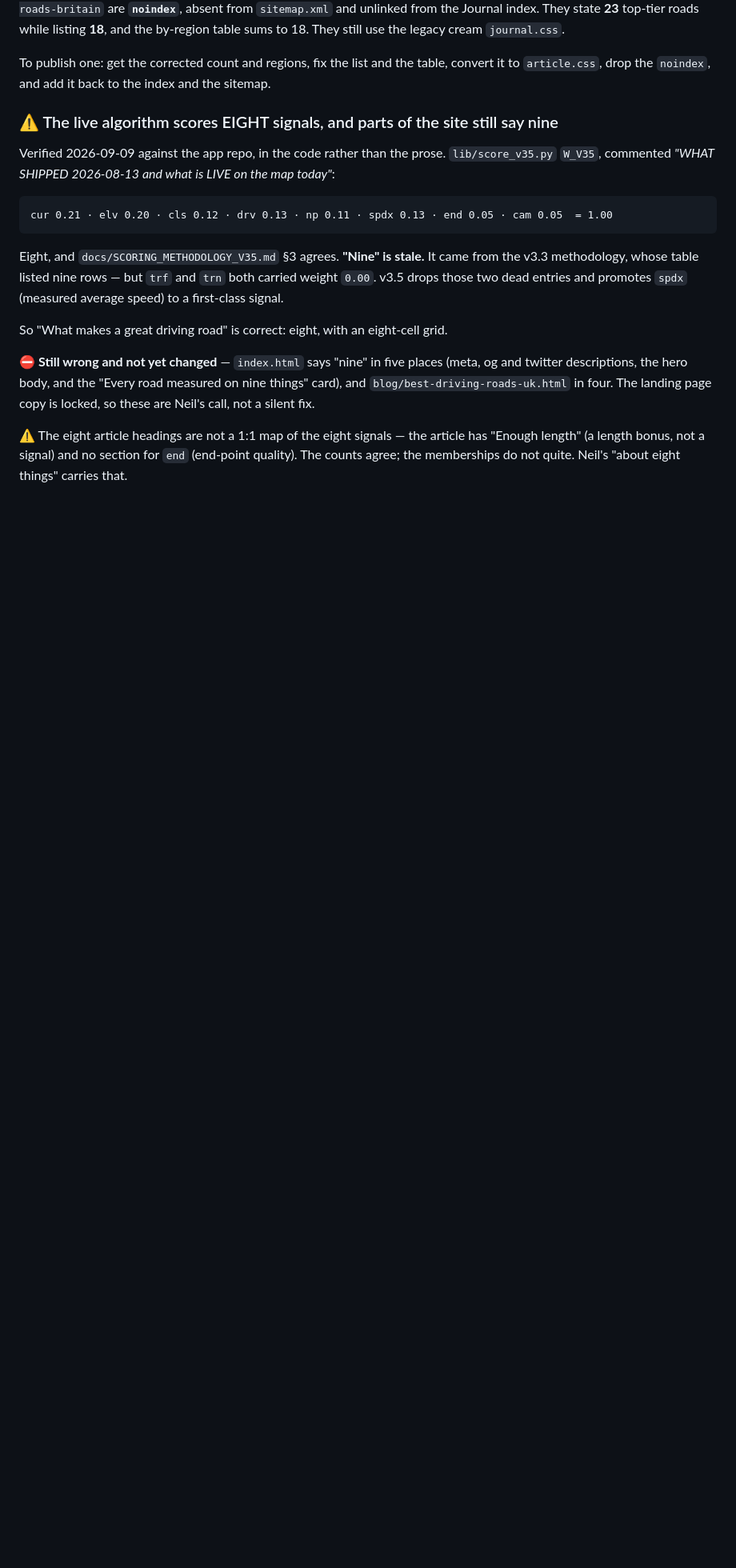
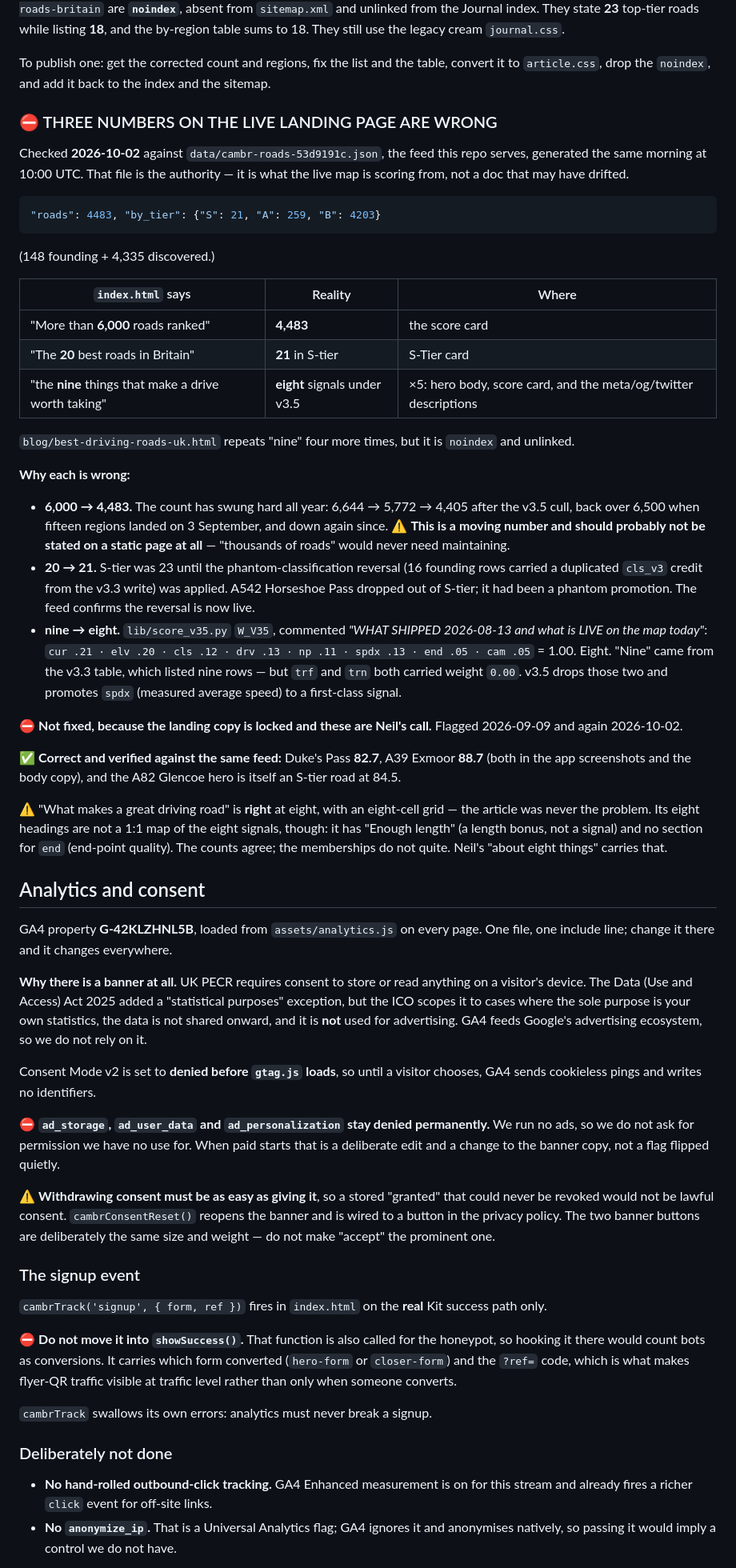
Before and after one commit to neilbamford92-cell/cambr-landing, a Markdown page: README.md, the part around one of its changes. Shown at 80% size. Rendered like a GitHub page; blank space fills up the shorter version.

Commit message:
README: document analytics, and record that three live numbers are wrong
Structure block had drifted — privacy/, beta-testing/, data/, analytics.js,
robots.txt and sitemap.xml were all missing.

New "Analytics and consent" section covering why the banner exists, why
ad_storage stays denied, why consent must be revocable, and the two traps worth
leaving a note on: the signup event must not move into showSuccess() (the
honeypot calls it too), and outbound clicks are deliberately not hand-rolled
because Enhanced measurement already does it better.

⛔ Replaces the "EIGHT signals" note with a wider one, checked against
data/cambr-roads-53d9191c.json generated this morning rather than against docs
that may have drifted:

    "roads": 4483, "by_tier": {"S": 21, "A": 259, "B": 4203}

Three claims in index.html are wrong against that: "More than 6,000 roads"
(4,483), "The 20 best roads in Britain" (21 — the phantom-classification
reversal is now live and Horseshoe Pass has dropped out of S), and "nine things"
(eight under v3.5). Not fixed: the landing copy is locked and these are Neil's
call.

Duke's Pass 82.7 and A39 Exmoor 88.7 both reconcile against the same feed, so
the screenshots shipped on 29 Sep are correct.

Co-Authored-By: Claude Opus 5 <noreply@anthropic.com>

````diff
--- a/README.md
+++ b/README.md
@@ -65,26 +71,90 @@ sums to 18. They still use the legacy cream `journal.css`.
 To publish one: get the corrected count and regions, fix the list and the table, convert it to
 `article.css`, drop the `noindex`, and add it back to the index and the sitemap.
 
-### ⚠️ The live algorithm scores EIGHT signals, and parts of the site still say nine
+### ⛔ THREE NUMBERS ON THE LIVE LANDING PAGE ARE WRONG
 
-Verified 2026-09-09 against the app repo, in the code rather than the prose. `lib/score_v35.py`
-`W_V35`, commented *"WHAT SHIPPED 2026-08-13 and what is LIVE on the map today"*:
+Checked **2026-10-02** against `data/cambr-roads-53d9191c.json`, the feed this repo serves,
+generated the same morning at 10:00 UTC. That file is the authority — it is what the live map is
+scoring from, not a doc that may have drifted.
 
+```json
+"roads": 4483, "by_tier": {"S": 21, "A": 259, "B": 4203}
 ```
-cur 0.21 · elv 0.20 · cls 0.12 · drv 0.13 · np 0.11 · spdx 0.13 · end 0.05 · cam 0.05  = 1.00
-```
+(148 founding + 4,335 discovered.)
 
-Eight, and `docs/SCORING_METHODOLOGY_V35.md` §3 agrees. **"Nine" is stale.** It came from the v3.3
-methodology, whose table listed nine rows — but `trf` and `trn` both carried weight `0.00`. v3.5
-drops those two dead entries and promotes `spdx` (measured average speed) to a first-class signal.
+| `index.html` says | Reality | Where |
+|---|---|---|
+| "More than **6,000** roads ranked" | **4,483** | the score card |
+| "The **20** best roads in Britain" | **21** in S-tier | S-Tier card |
+| "the **nine** things that make a drive worth taking" | **eight** signals under v3.5 | ×5: hero body, score card, and the meta/og/twitter descriptions |
 
-So "What makes a great driving road" is correct: eight, with an eight-cell grid.
+`blog/best-driving-roads-uk.html` repeats "nine" four more times, but it is `noindex` and unlinked.
 
-⛔ **Still wrong and not yet changed** — `index.html` says "nine" in five places (meta, og and
-twitter descriptions, the hero body, and the "Every road measured on nine things" card), and
-`blog/best-driving-roads-uk.html` in four. The landing page copy is locked, so these are Neil's
-call, not a silent fix.
+**Why each is wrong:**
 
-⚠️ The eight article headings are not a 1:1 map of the eight signals — the article has "Enough
-length" (a length bonus, not a signal) and no section for `end` (end-point quality). The counts
-agree; the memberships do not quite. Neil's "about eight things" carries that.
+- **6,000 → 4,483.** The count has swung hard all year: 6,644 → 5,772 → 4,405 after the v3.5 cull,
+  back over 6,500 when fifteen regions landed on 3 September, and down again since. ⚠️ **This is a
+  moving number and should probably not be stated on a static page at all** — "thousands of roads"
+  would never need maintaining.
+- **20 → 21.** S-tier was 23 until the phantom-classification reversal (16 founding rows carried a
+  duplicated `cls_v3` credit from the v3.3 write) was applied. A542 Horseshoe Pass dropped out of
+  S-tier; it had been a phantom promotion. The feed confirms the reversal is now live.
+- **nine → eight.** `lib/score_v35.py` `W_V35`, commented *"WHAT SHIPPED 2026-08-13 and what is
+  LIVE on the map today"*: `cur .21 · elv .20 · cls .12 · drv .13 · np .11 · spdx .13 · end .05 ·
+  cam .05` = 1.00. Eight. "Nine" came from the v3.3 table, which listed nine rows — but `trf` and
+  `trn` both carried weight `0.00`. v3.5 drops those two and promotes `spdx` (measured average
+  speed) to a first-class signal.
+
+⛔ **Not fixed, because the landing copy is locked and these are Neil's call.** Flagged
+2026-09-09 and again 2026-10-02.
+
+✅ **Correct and verified against the same feed:** Duke's Pass **82.7**, A39 Exmoor **88.7** (both
+in the app screenshots and the body copy), and the A82 Glencoe hero is itself an S-tier road at
+84.5.
+
+⚠️ "What makes a great driving road" is **right** at eight, with an eight-cell grid — the article
+was never the problem. Its eight headings are not a 1:1 map of the eight signals, though: it has
+"Enough length" (a length bonus, not a signal) and no section for `end` (end-point quality). The
+counts agree; the memberships do not quite. Neil's "about eight things" carries that.
+
+## Analytics and consent
+
+GA4 property **G-42KLZHNL5B**, loaded from `assets/analytics.js` on every page. One file, one
+include line; change it there and it changes everywhere.
+
+**Why there is a banner at all.** UK PECR requires consent to store or read anything on a
+visitor's device. The Data (Use and Access) Act 2025 added a "statistical purposes" exception,
+but the ICO scopes it to cases where the sole purpose is your own statistics, the data is not
+shared onward, and it is **not** used for advertising. GA4 feeds Google's advertising ecosystem,
+so we do not rely on it.
+
+Consent Mode v2 is set to **denied before `gtag.js` loads**, so until a visitor chooses, GA4 sends
+cookieless pings and writes no identifiers.
+
+⛔ **`ad_storage`, `ad_user_data` and `ad_personalization` stay denied permanently.** We run no
+ads, so we do not ask for permission we have no use for. When paid starts that is a deliberate
+edit and a change to the banner copy, not a flag flipped quietly.
+
+⚠️ **Withdrawing consent must be as easy as giving it**, so a stored "granted" that could never be
+revoked would not be lawful consent. `cambrConsentReset()` reopens the banner and is wired to a
+button in the privacy policy. The two banner buttons are deliberately the same size and weight —
+do not make "accept" the prominent one.
+
+### The signup event
+
+`cambrTrack('signup', { form, ref })` fires in `index.html` on the **real** Kit success path only.
+
+⛔ **Do not move it into `showSuccess()`.** That function is also called for the honeypot, so
+hooking it there would count bots as conversions. It carries which form converted (`hero-form` or
+`closer-form`) and the `?ref=` code, which is what makes flyer-QR traffic visible at traffic level
+rather than only when someone converts.
+
+`cambrTrack` swallows its own errors: analytics must never break a signup.
+
+### Deliberately not done
+
+- **No hand-rolled outbound-click tracking.** GA4 Enhanced measurement is on for this stream and
+  already fires a richer `click` event for off-site links.
+- **No `anonymize_ip`.** That is a Universal Analytics flag; GA4 ignores it and anonymises
+  natively, so passing it would imply a control we do not have.
+
````
Also changed, not shown: other parts of README.md (+8 -0 lines).
